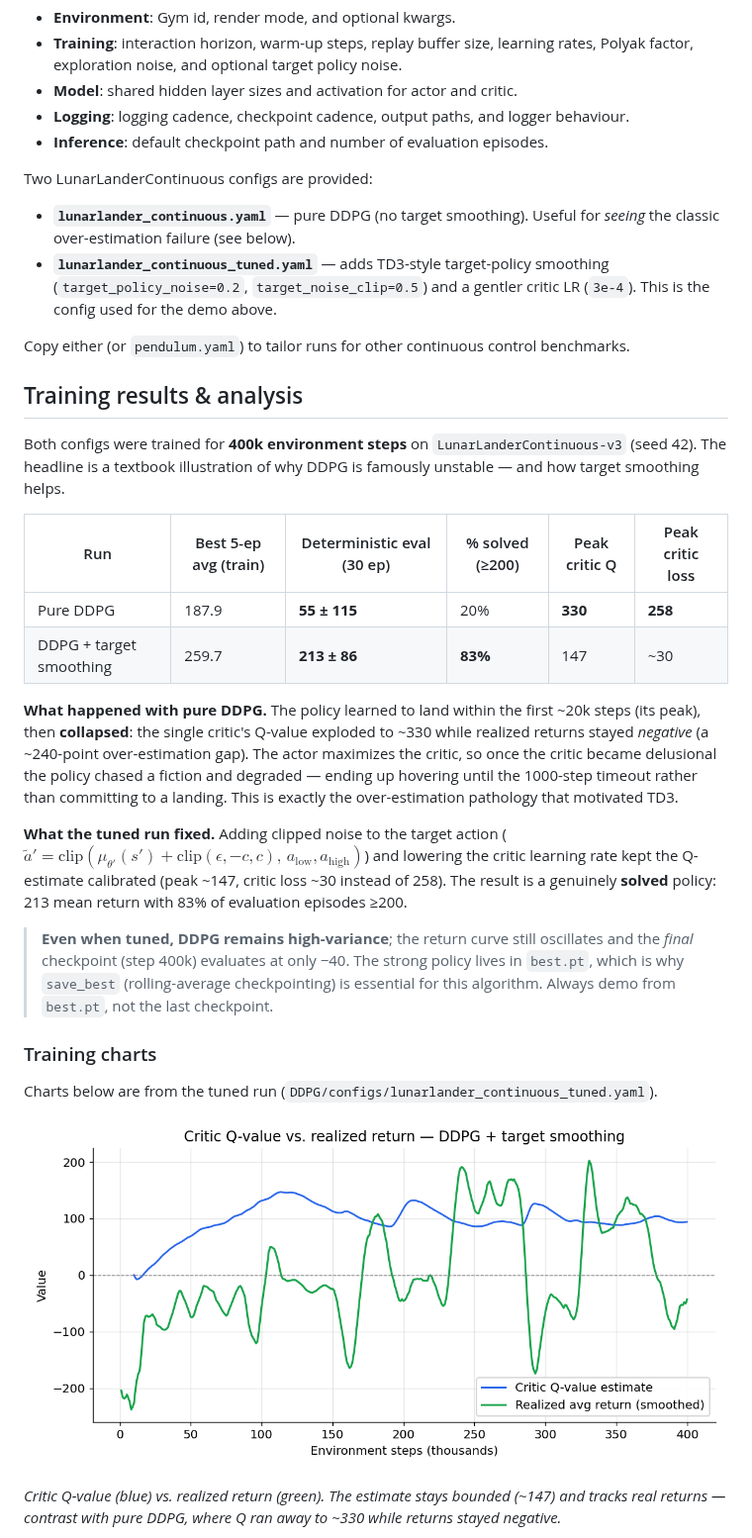
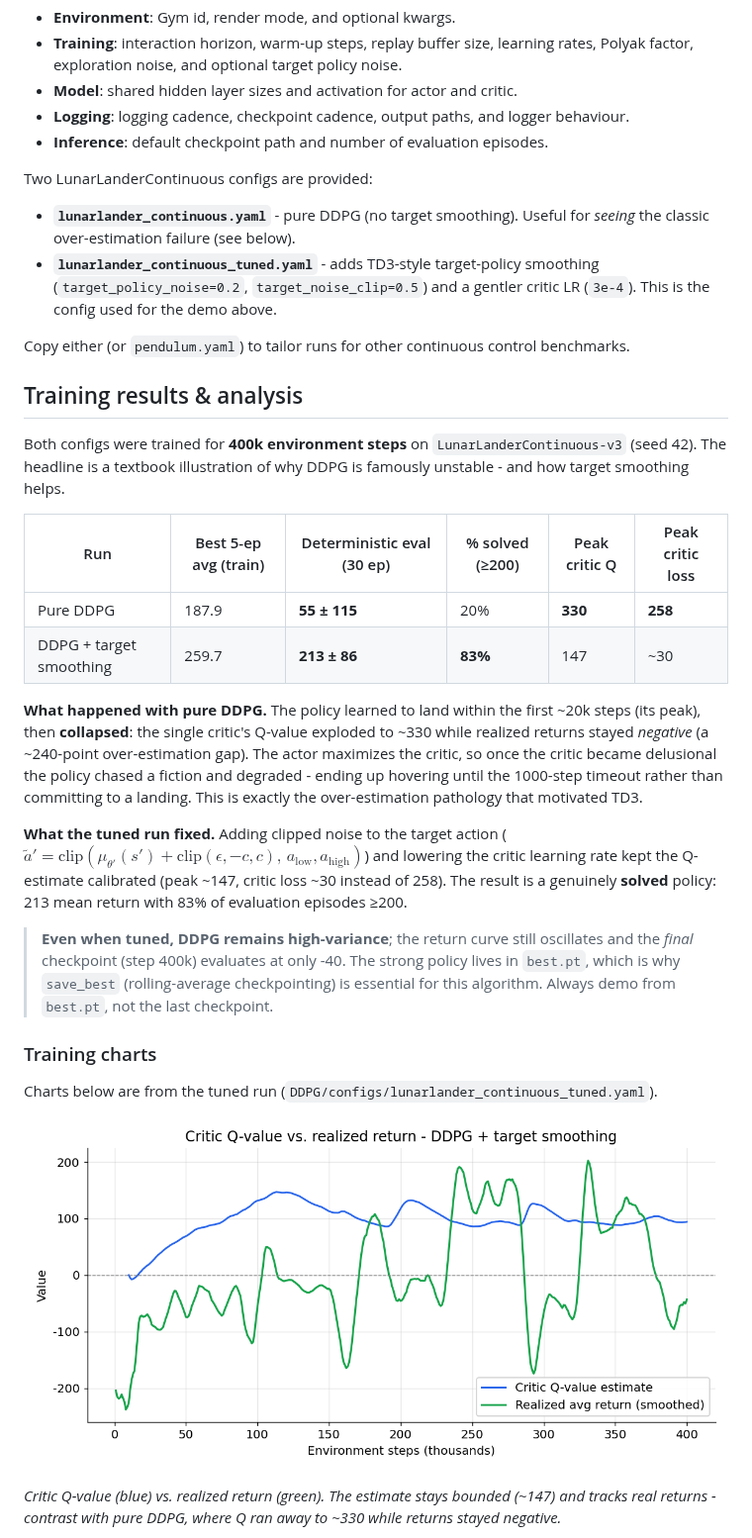
Before and after one commit to AlirezaShamsoshoara/RL-from-zero, a Markdown page: DDPG/README.md, the part around one of its changes. Shown at 99% size. GitHub-like rendering; pictures changed too: DDPG/assets/chart_01.png.

```diff
--- a/DDPG/README.md
+++ b/DDPG/README.md
@@ -180,24 +180,24 @@ YAML files in `DDPG/configs/` expose hyper-parameters:
 - **Inference**: default checkpoint path and number of evaluation episodes.
 
 Two LunarLanderContinuous configs are provided:
-- **`lunarlander_continuous.yaml`** — pure DDPG (no target smoothing). Useful for *seeing* the classic over-estimation failure (see below).
-- **`lunarlander_continuous_tuned.yaml`** — adds TD3-style target-policy smoothing (`target_policy_noise=0.2`, `target_noise_clip=0.5`) and a gentler critic LR (`3e-4`). This is the config used for the demo above.
+- **`lunarlander_continuous.yaml`** - pure DDPG (no target smoothing). Useful for *seeing* the classic over-estimation failure (see below).
+- **`lunarlander_continuous_tuned.yaml`** - adds TD3-style target-policy smoothing (`target_policy_noise=0.2`, `target_noise_clip=0.5`) and a gentler critic LR (`3e-4`). This is the config used for the demo above.
 
 Copy either (or `pendulum.yaml`) to tailor runs for other continuous control benchmarks.
 
 ## Training results & analysis
-Both configs were trained for **400k environment steps** on `LunarLanderContinuous-v3` (seed 42). The headline is a textbook illustration of why DDPG is famously unstable — and how target smoothing helps.
+Both configs were trained for **400k environment steps** on `LunarLanderContinuous-v3` (seed 42). The headline is a textbook illustration of why DDPG is famously unstable - and how target smoothing helps.
 
 | Run | Best 5-ep avg (train) | Deterministic eval (30 ep) | % solved (≥200) | Peak critic Q | Peak critic loss |
 |---|---|---|---|---|---|
 | Pure DDPG | 187.9 | **55 ± 115** | 20% | **330** | **258** |
 | DDPG + target smoothing | 259.7 | **213 ± 86** | **83%** | 147 | ~30 |
 
-**What happened with pure DDPG.** The policy learned to land within the first ~20k steps (its peak), then **collapsed**: the single critic's Q-value exploded to ~330 while realized returns stayed *negative* (a ~240-point over-estimation gap). The actor maximizes the critic, so once the critic became delusional the policy chased a fiction and degraded — ending up hovering until the 1000-step timeout rather than committing to a landing. This is exactly the over-estimation pathology that motivated TD3.
+**What happened with pure DDPG.** The policy learned to land within the first ~20k steps (its peak), then **collapsed**: the single critic's Q-value exploded to ~330 while realized returns stayed *negative* (a ~240-point over-estimation gap). The actor maximizes the critic, so once the critic became delusional the policy chased a fiction and degraded - ending up hovering until the 1000-step timeout rather than committing to a landing. This is exactly the over-estimation pathology that motivated TD3.
 
 **What the tuned run fixed.** Adding clipped noise to the target action ($\tilde a' = \mathrm{clip}(\mu_{\theta'}(s') + \mathrm{clip}(\epsilon,-c,c),\,a_{\text{low}},a_{\text{high}})$) and lowering the critic learning rate kept the Q-estimate calibrated (peak ~147, critic loss ~30 instead of 258). The result is a genuinely **solved** policy: 213 mean return with 83% of evaluation episodes ≥200.
 
-> **Even when tuned, DDPG remains high-variance**; the return curve still oscillates and the *final* checkpoint (step 400k) evaluates at only −40. The strong policy lives in `best.pt`, which is why `save_best` (rolling-average checkpointing) is essential for this algorithm. Always demo from `best.pt`, not the last checkpoint.
+> **Even when tuned, DDPG remains high-variance**; the return curve still oscillates and the *final* checkpoint (step 400k) evaluates at only -40. The strong policy lives in `best.pt`, which is why `save_best` (rolling-average checkpointing) is essential for this algorithm. Always demo from `best.pt`, not the last checkpoint.
 
 ### Training charts
 Charts below are from the tuned run (`DDPG/configs/lunarlander_continuous_tuned.yaml`).
@@ -206,7 +206,7 @@ Charts below are from the tuned run (`DDPG/configs/lunarlander_continuous_tuned.
   <img src="assets/chart_01.png" alt="Critic Q-value vs. realized return" width="720">
 </p>
 
-*Critic Q-value (blue) vs. realized return (green). The estimate stays bounded (~147) and tracks real returns — contrast with pure DDPG, where Q ran away to ~330 while returns stayed negative.*
+*Critic Q-value (blue) vs. realized return (green). The estimate stays bounded (~147) and tracks real returns - contrast with pure DDPG, where Q ran away to ~330 while returns stayed negative.*
 
 <p align="center">
   <img src="assets/chart_02.png" alt="Actor and critic loss" width="720">
```
Also changed, not shown: other parts of DDPG/README.md (+9 -9 lines), DDPG/utils/README.md (+5 -5 lines), DDPG/assets/chart_02.png, DDPG/assets/chart_03.png, 5 other files.
